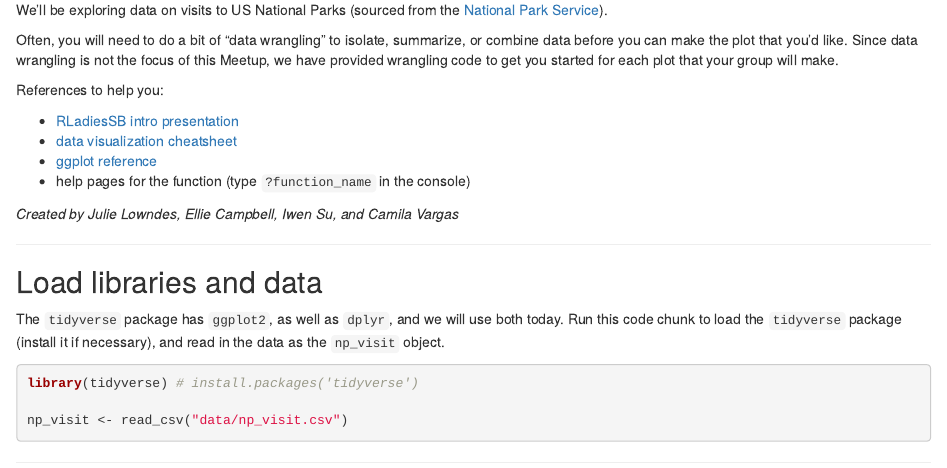
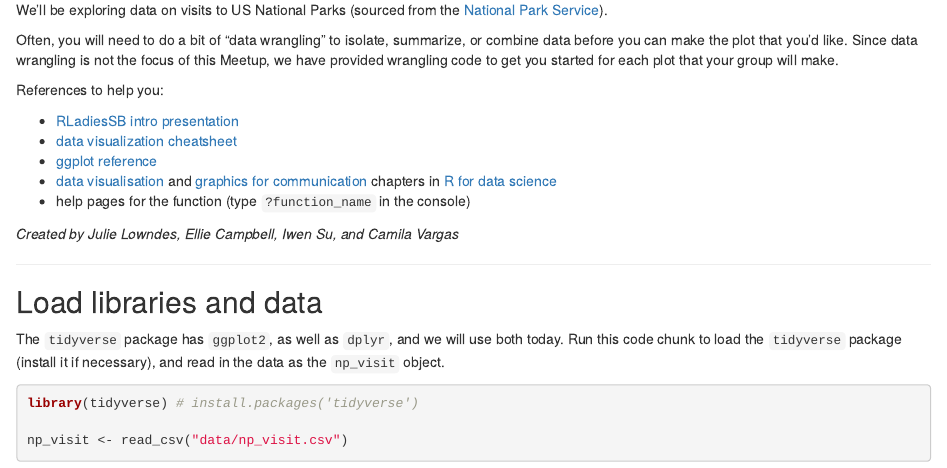
Before and after one commit to jules32/rladies-ggplot2, an R Markdown document (national_parks_ggplot2.Rmd): the page in a window 1100 px wide, from 280 px down. Rendered offline with R 4.5, knitr and Pandoc, with nearby package versions.

Commit message:
add more refs

```diff
--- a/national_parks_ggplot2.Rmd
+++ b/national_parks_ggplot2.Rmd
@@ -24,6 +24,7 @@ References to help you:
 - [RLadiesSB intro presentation](https://rladies.github.io/meetup-presentations_santabarbara/2018_08_22_mobprogramming/mobprogramming_and_ggplot2.html#1)
 - [data visualization cheatsheet](https://www.rstudio.com/wp-content/uploads/2015/03/ggplot2-cheatsheet.pdf)
 - [ggplot reference](https://ggplot2.tidyverse.org/reference/)
+- [data visualisation](http://r4ds.had.co.nz/data-visualisation.html) and [graphics for communication](http://r4ds.had.co.nz/graphics-for-communication.html) chapters in [R for data science](http://r4ds.had.co.nz/)
 - help pages for the function (type `?function_name` in the console)
 
 *Created by Julie Lowndes, Ellie Campbell, Iwen Su, and Camila Vargas*
```
